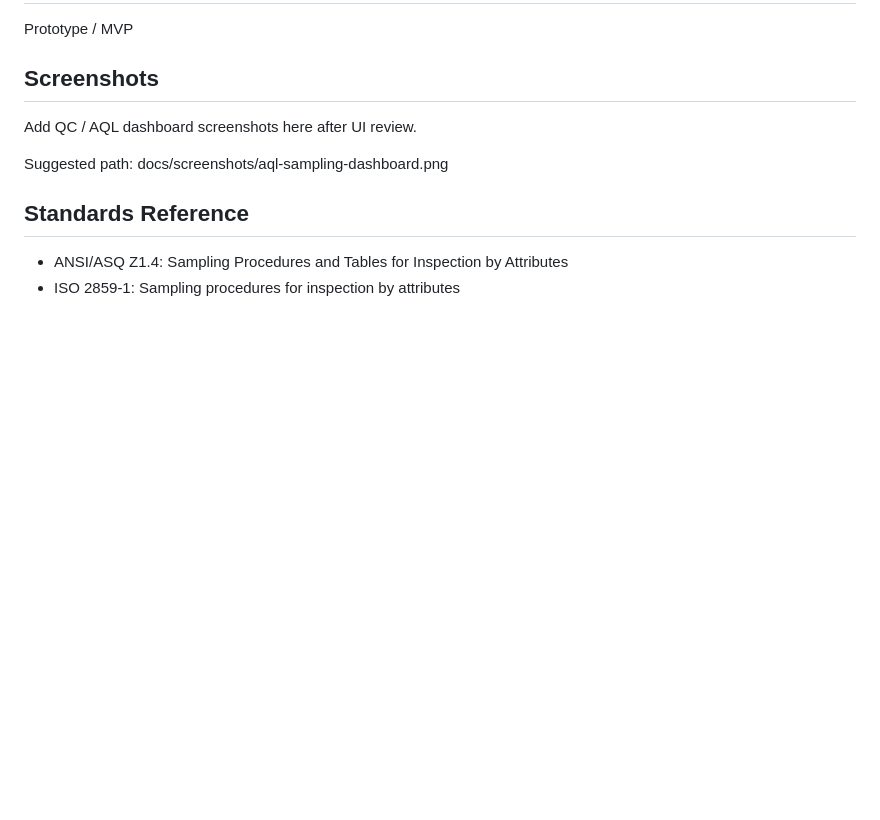
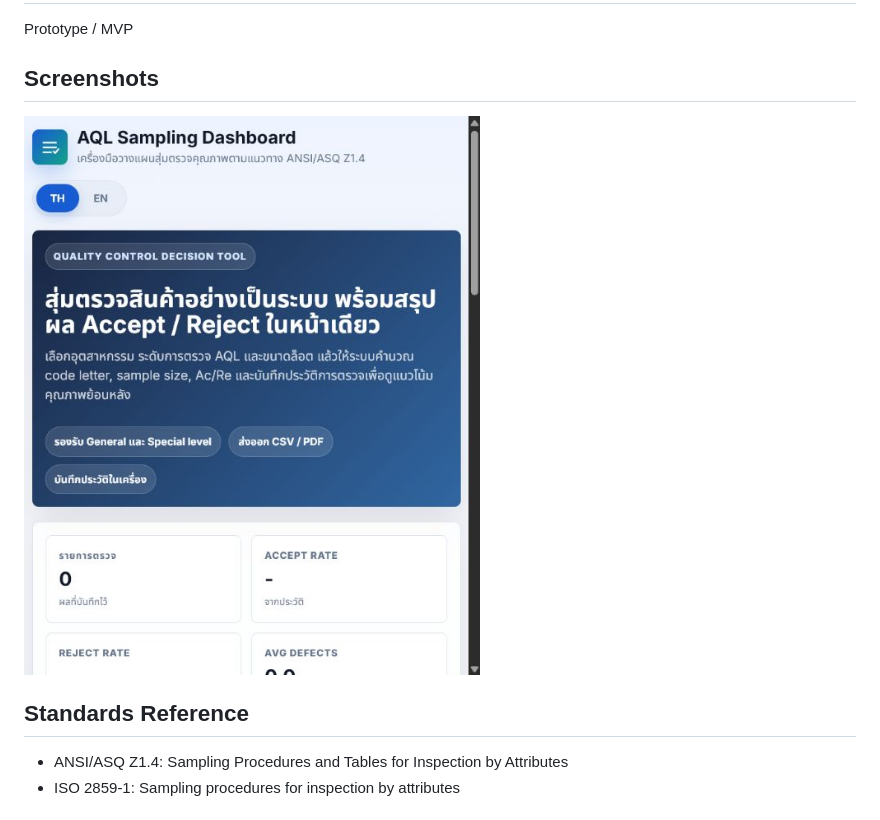
Before and after one commit to TheSor55/aql-sampling-dashboard-, a Markdown page: README.md, the part around the change. Rendered like a GitHub page; pictures changed too: assets/screenshots/dashboard.png (added); blank space fills up the shorter version.

Commit message:
Add README screenshots

```diff
--- a/README.md
+++ b/README.md
@@ -50,9 +50,7 @@ Prototype / MVP
 
 ## Screenshots
 
-Add QC / AQL dashboard screenshots here after UI review.
-
-Suggested path: docs/screenshots/aql-sampling-dashboard.png
+![AQL Sampling Dashboard](assets/screenshots/dashboard.png)
 
 ## Standards Reference
 
```
